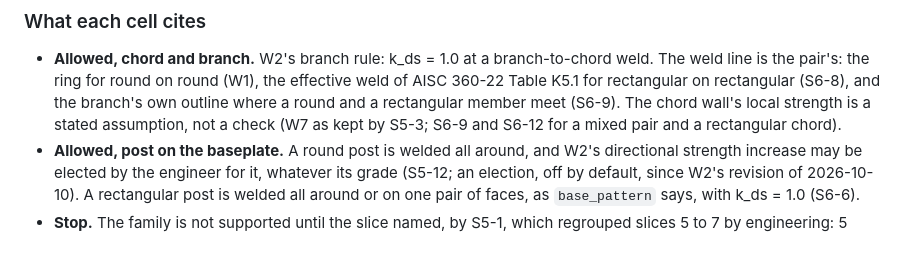
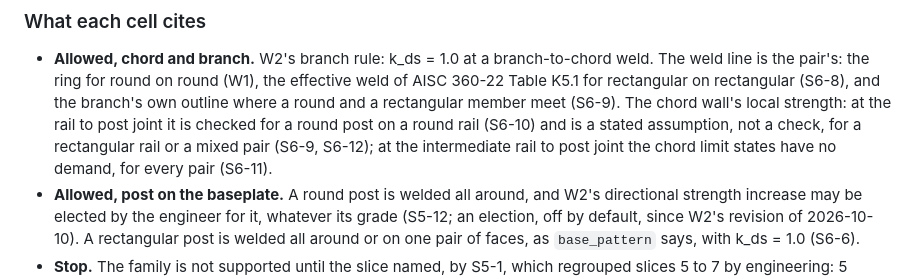
Before and after one commit to mensingmicah/handrail-designer, a Markdown page: docs/brief/stops.md, the part around the change. GitHub-like rendering; blank space fills up the shorter version.

Commit message:
Slice 6 step 6: stops.md says where the chord wall is checked (S6-10, S6-11)
The paragraph under the joint tables still called the chord wall a stated
assumption at every allowed pair. It now says: checked at the rail to
post joint for a round post on a round rail, a stated assumption there
for a rectangular rail or a mixed pair, and no demand at the intermediate
rail to post joint. Prose only; no stop, table or printed calc changes.
It belonged in the C2 and C3 commits.

Co-Authored-By: Claude Opus 5.5 <noreply@anthropic.com>

```diff
--- a/docs/brief/stops.md
+++ b/docs/brief/stops.md
@@ -76,9 +76,11 @@ A36 plate is the only baseplate (W12).
   branch-to-chord weld. The weld line is the pair's: the ring for round on
   round (W1), the effective weld of AISC 360-22 Table K5.1 for rectangular
   on rectangular (S6-8), and the branch's own outline where a round and a
-  rectangular member meet (S6-9). The chord wall's local strength is a
-  stated assumption, not a check (W7 as kept by S5-3; S6-9 and S6-12 for
-  a mixed pair and a rectangular chord).
+  rectangular member meet (S6-9). The chord wall's local strength: at the
+  rail to post joint it is checked for a round post on a round rail
+  (S6-10) and is a stated assumption, not a check, for a rectangular rail
+  or a mixed pair (S6-9, S6-12); at the intermediate rail to post joint
+  the chord limit states have no demand, for every pair (S6-11).
 - **Allowed, post on the baseplate.** A round post is welded all around,
   and W2's directional strength increase may be elected by the engineer
   for it, whatever its grade (S5-12; an election, off by default, since
```
